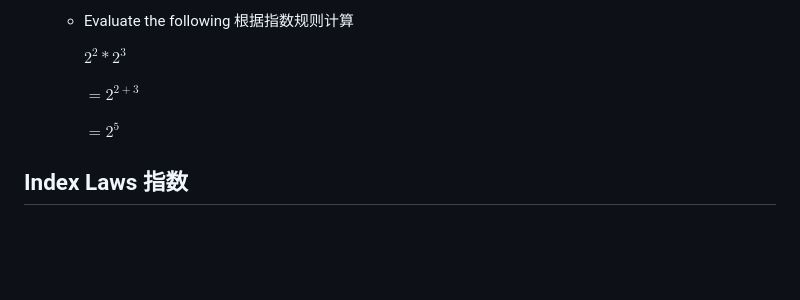
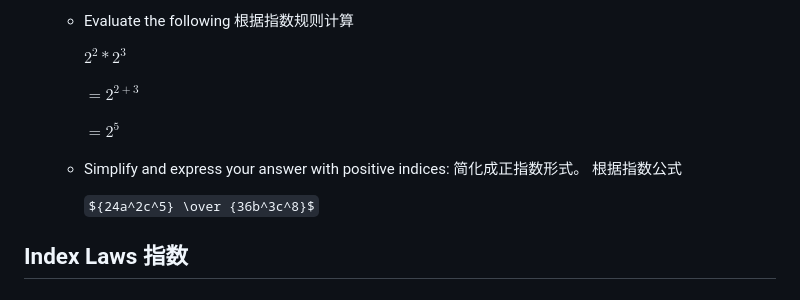
Before and after one commit to Simon-Xu-Lan/mia, a Markdown page: second/MA1020 Math/MA1020.md, the part around the change. GitHub-like rendering; some formulas as TeX source; blank space fills up the shorter version.

```diff
--- a/second/MA1020 Math/MA1020.md
+++ b/second/MA1020 Math/MA1020.md
@@ -150,5 +150,9 @@ These objects are called the **elements 元素** of the set.
 
       $= 2^5$
 
+    - Simplify and express your answer with positive indices: 简化成正指数形式。 根据指数公式
+
+      ${24a^2c^5} \over {36b^3c^8}$
+
 ## Index Laws 指数
 ## Index Laws 指数
```
